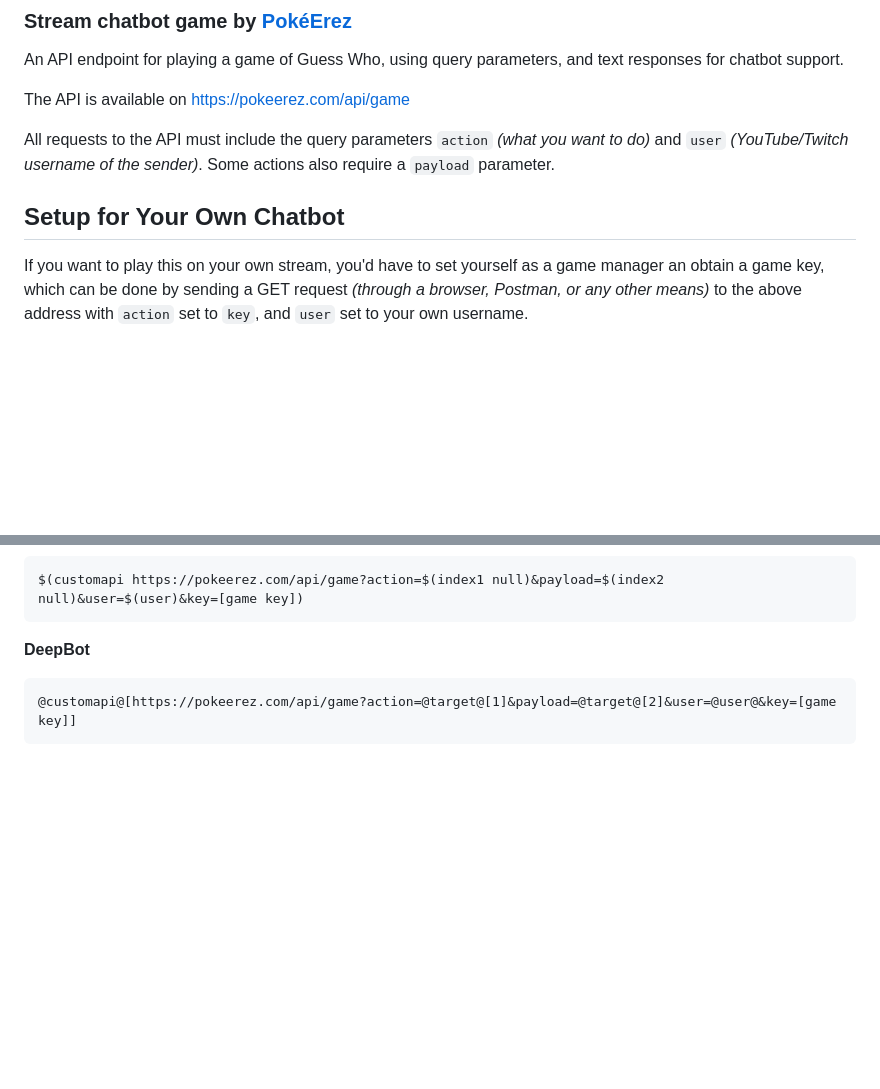
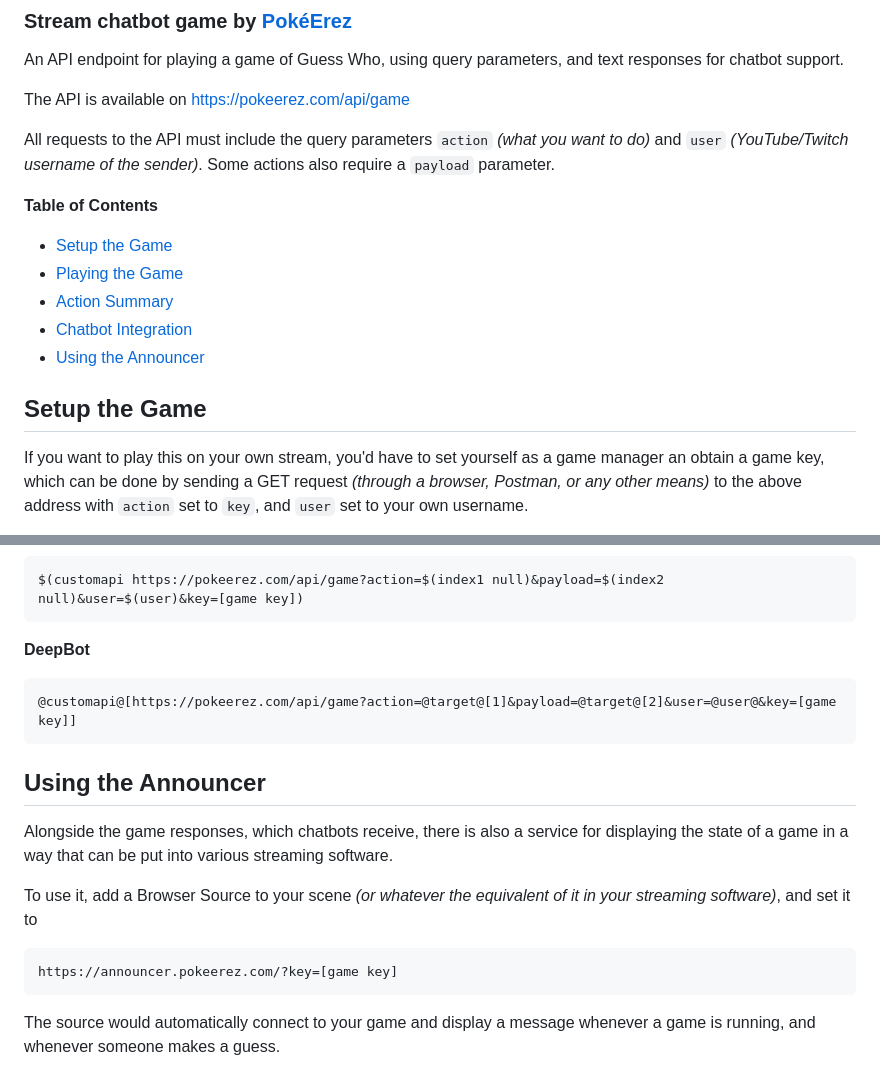
Before and after one commit to erezushi/PokeErez.com-Placeholder, a Markdown page: api/game/README.md, 2 parts joined by grey strips. Rendered like a GitHub page; blank space fills up the shorter version.

Commit message:
Added the game announcer to the guide

````diff
--- a/api/game/README.md
+++ b/api/game/README.md
@@ -8,7 +8,14 @@ The API is available on https://pokeerez.com/api/game
 
 All requests to the API must include the query parameters `action` _(what you want to do)_ and `user` _(YouTube/Twitch username of the sender)_. Some actions also require a `payload` parameter.
 
-## Setup for Your Own Chatbot
+**Table of Contents**
+- [Setup the Game](#setup-the-game)
+- [Playing the Game](#playing-the-game)
+- [Action Summary](#action-summary)
+- [Chatbot Integration](#chatbot-integration)
+- [Using the Announcer](#using-the-announcer)
+
+## Setup the Game
 
 If you want to play this on your own stream, you'd have to set yourself as a game manager an obtain a game key, which can be done by sending a GET request _(through a browser, Postman, or any other means)_ to the above address with `action` set to `key`, and `user` set to your own username.
 
@@ -99,3 +106,14 @@ $(customapi https://pokeerez.com/api/game?action=$(index1 null)&payload=$(index2
 ```
 @customapi@[https://pokeerez.com/api/game?action=@target@[1]&payload=@target@[2]&user=@user@&key=[game key]]
 ```
+
+## Using the Announcer
+
+Alongside the game responses, which chatbots receive, there is also a service for displaying the state of a game in a way that can be put into various streaming software.
+
+To use it, add a Browser Source to your scene _(or whatever the equivalent of it in your streaming software)_, and set it to
+```
+https://announcer.pokeerez.com/?key=[game key]
+```
+
+The source would automatically connect to your game and display a message whenever a game is running, and whenever someone makes a guess.
````
